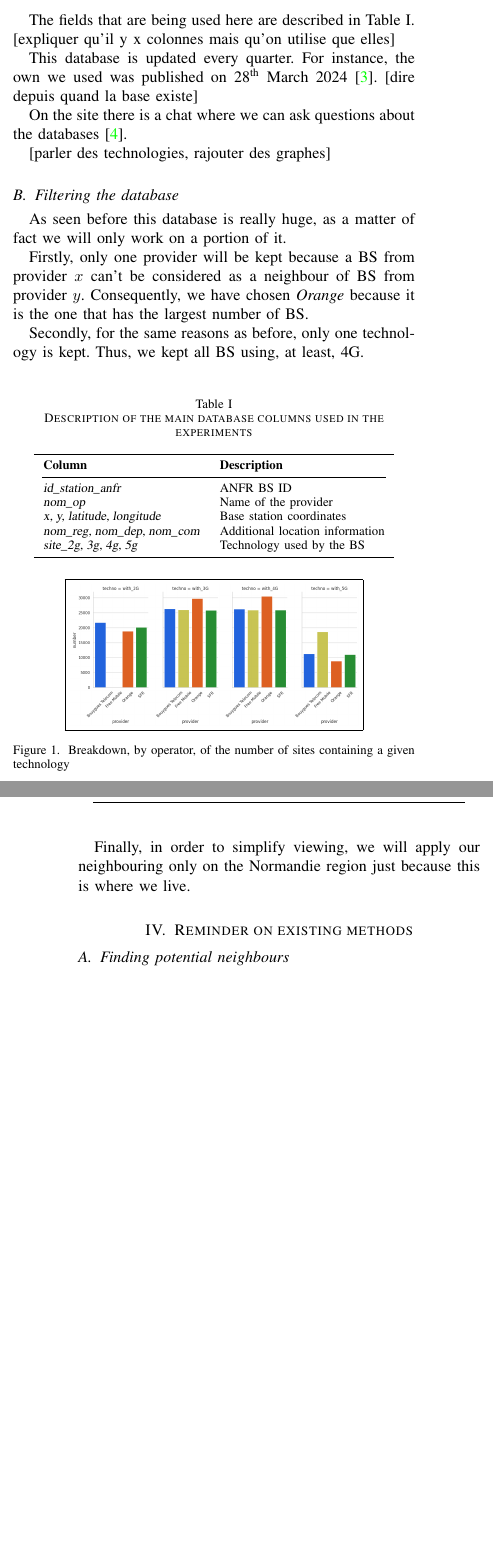
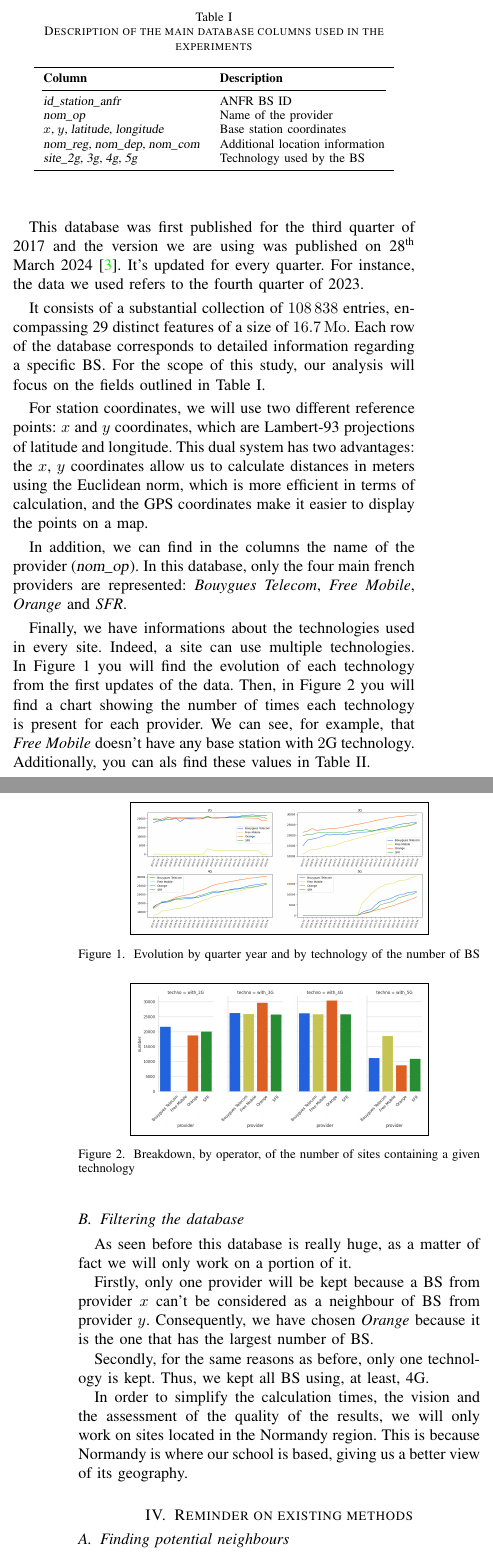
Before and after one commit to pmehaud/article_intership_cvut_24, a LaTeX paper (article.tex): two parts of the columns of pages 1 and 2 of 4, joined at a grey line, cut at the place of the change, the shorter picture padded with empty space. Compiled offline with pdfLaTeX; a missing font is replaced by an installed copy or a similar font; a LaTeX package or settings file that is missing is left out.

Commit message:
Ajouts sur la data, suppression des emplacements figures et tab, modif sur 3-NN et ses amis

```diff
--- a/article.tex
+++ b/article.tex
@@ -94,7 +94,12 @@ This database \cite{main_database} contains all the information needed to the ap
 \acrfull{arcep}, which is an independent French administrative authority responsible for regulating electronic and postal communications and press distribution.
 
-The fields that are being used here are described in Table~\ref{table:data_columns}. [expliquer qu'il y x colonnes mais qu'on utilise que elles]
-\begin{table}[!b]
+This database was first published for the third quarter of 2017 and the version we are using was published on 28\textsuperscript{th} March 2024 \cite{main_database_hist}.
+It's updated for every quarter. For instance, the data we used refers to the fourth quarter of 2023.
+
+It consists of a substantial collection of $108\,838$ entries, encompassing 29 distinct features of a size of $\unit[16.7]{Mo}$.
+Each row of the database corresponds to detailed information regarding a specific BS. For the scope of this study,
+our analysis will focus on the fields outlined in Table~\ref{table:data_columns}.
+\begin{table}
     \centering
     \caption{Description of the main database columns used in the experiments}
     \label{table:data_columns}
@@ -104,20 +109,37 @@ The fields that are being used here are described in Table~\ref{table:data_colum
         \cmidrule(lr){1-2}
         \textsl{id\_station\_anfr} & \acrshort{anfr} \acrshort{bs} ID \\
         \textsl{nom\_op} & Name of the provider \\
-        \textsl{x, y, latitude, longitude} & Base station coordinates \\
+        \textsl{$x$, $y$, latitude, longitude} & Base station coordinates \\
         \textsl{nom\_reg, nom\_dep, nom\_com} & Additional location information \\
         \textsl{site\_2g, 3g, 4g, 5g} & Technology used by the \acrshort{bs} \\
         \bottomrule
     \end{tabular}
 \end{table}
 
-This database is updated every quarter. For instance, the own we used was published on 28\textsuperscript{th} March 2024 \cite{main_database_hist}. [dire depuis quand la base existe]
+For station coordinates, we will use two different reference points: $x$ and $y$ coordinates, which are Lambert-93 projections of latitude and longitude.
+This dual system has two advantages: the $x$, $y$ coordinates allow us to calculate distances in meters using the Euclidean norm,
+which is more efficient in terms of calculation, and the GPS coordinates make it easier to display the points on a map.
 
-On the site there is a chat where we can ask questions about the databases \cite{main_database_chat}.
+In addition, we can find in the columns the name of the provider (\textsl{nom\_op}). In this database, only the four main french providers are represented:
+\emph{Bouygues Telecom}, \emph{Free Mobile}, \emph{Orange} and \emph{SFR}.
 
-[parler des technologies, rajouter des graphes]
-
-\begin{table}[!t]
+Finally, we have informations about the technologies used in every site. Indeed, a site can use multiple technologies.
+In Figure~\ref{fig:data_evolution} you will find the evolution of each technology from the first updates of the data.
+\begin{figure}
+    \centering
+    \boxed{\includegraphics[width=2.5in]{images/data_analysis/technos-evolution.png}}
+    \caption{Evolution by quarter year and by technology of the number of \acrshort{bs}}
+    \label{fig:data_evolution}
+\end{figure}
+Then, in Figure~\ref{fig:data_technos} you will find a chart showing the number of times each technology is present for each provider.
+\begin{figure}
+    \centering
+    \boxed{\includegraphics[width=2.5in]{images/data_analysis/with_techno.png}}
+    \caption{Breakdown, by operator, of the number of sites containing a given technology}
+    \label{fig:data_technos}
+\end{figure}
+We can see, for example, that \emph{Free Mobile} doesn't have any base station with $2$G technology. Additionally, you can als find these values in Table~\ref{table:techno_numbers}.
+\begin{table}
     \centering
     \caption{Number of \acrfull{bs} equipped, at least, with $x$G, by provider}
     \label{table:techno_numbers}
@@ -134,13 +156,6 @@ On the site there is a chat where we can ask questions about the databases \cite
     \end{tabular}
 \end{table}
 
-\begin{figure}[!b]
-    \centering
-    \boxed{\includegraphics[width=2.5in]{images/data_analysis/with_techno.png}}
-    \caption{Breakdown, by operator, of the number of sites containing a given technology}
-    \label{fig:data_technos}
-\end{figure}
-
 \subsection{Filtering the database}
 As seen before this database is really huge, as a matter of fact we will only work on a portion of it.
 
@@ -149,7 +164,9 @@ Consequently, we have chosen \emph{Orange} because it is the one that has the la
 
 Secondly, for the same reasons as before, only one technology is kept. Thus, we kept all \acrshort{bs} using, at least, 4G.
 
-Finally, in order to simplify viewing, we will apply our neighbouring only on the Normandie region just because this is where we live.
+In order to simplify the calculation times, the vision and the assessment of the quality of the results, we will only work on sites located in the Normandy region.
+This is because Normandy is where our school is based, giving us a better view of its geography.
+
 \section{Reminder on existing methods\label{sec:reminder}}
 \subsection{Finding potential neighbours}
 When we are looking for neighbours, we need, at first, a list of potential neighbours for each point.
```
Also changed, not shown: images/data_analysis/technos-evolution.png (added), article.tex (28 more changed lines).
